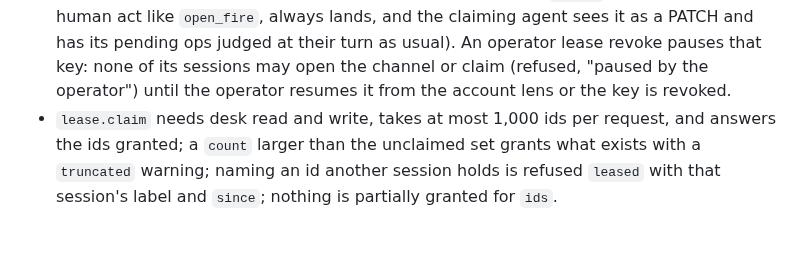
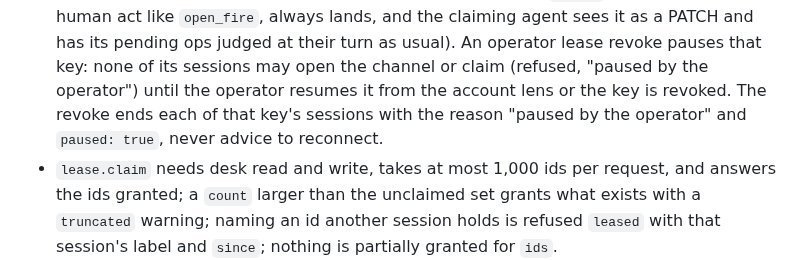
Before and after one commit to anghel4d/hireme, a Markdown page: docs/rebuild.md, the part around the change. GitHub-like rendering; blank space fills up the shorter version.

Commit message:
docs(rebuild): an operator lease revoke ends the key's sessions with "paused by the operator" and paused: true, not reconnect advice (hopper's contract question)

```diff
--- a/docs/rebuild.md
+++ b/docs/rebuild.md
@@ -484,7 +484,9 @@ kernel.
   `open_fire`, always lands, and the claiming agent sees it as a PATCH and
   has its pending ops judged at their turn as usual). An operator lease revoke pauses that key: none of its sessions may open
   the channel or claim (refused, "paused by the operator") until the operator
-  resumes it from the account lens or the key is revoked.
+  resumes it from the account lens or the key is revoked. The revoke ends
+  each of that key's sessions with the reason "paused by the operator" and
+  `paused: true`, never advice to reconnect.
 - `lease.claim` needs desk read and write, takes at most 1,000 ids per
   request, and answers the ids granted; a `count` larger than the
   unclaimed set grants what exists with a `truncated` warning; naming an
```
